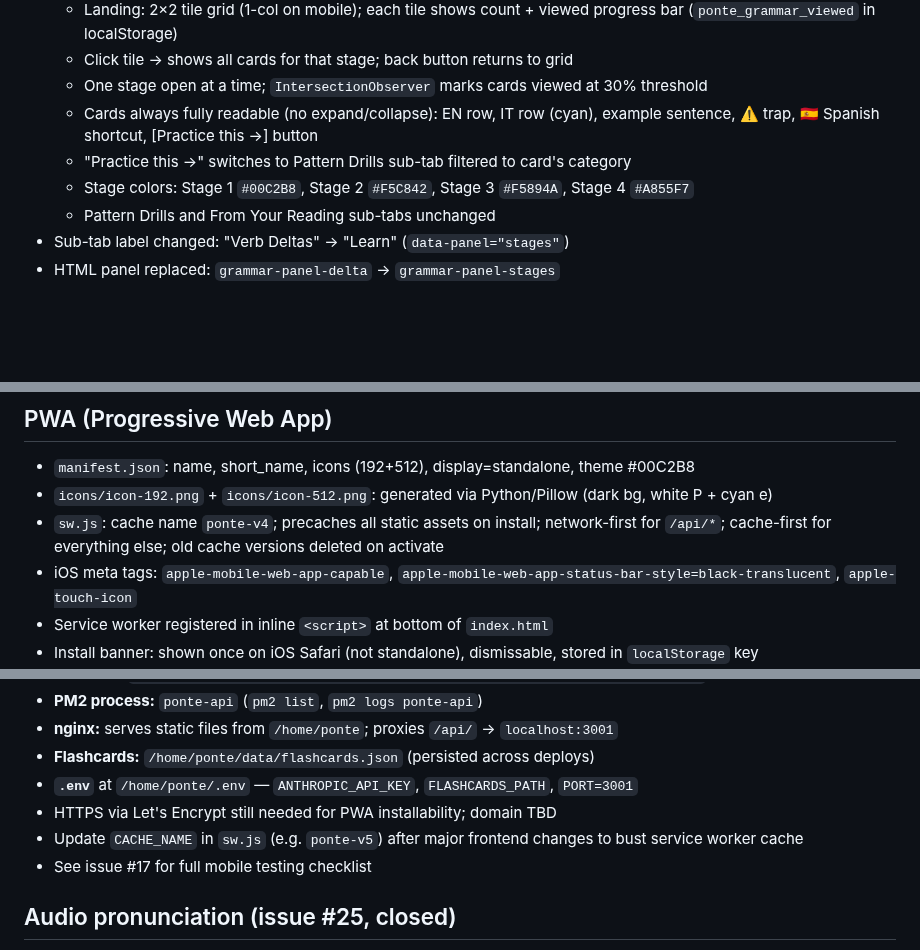
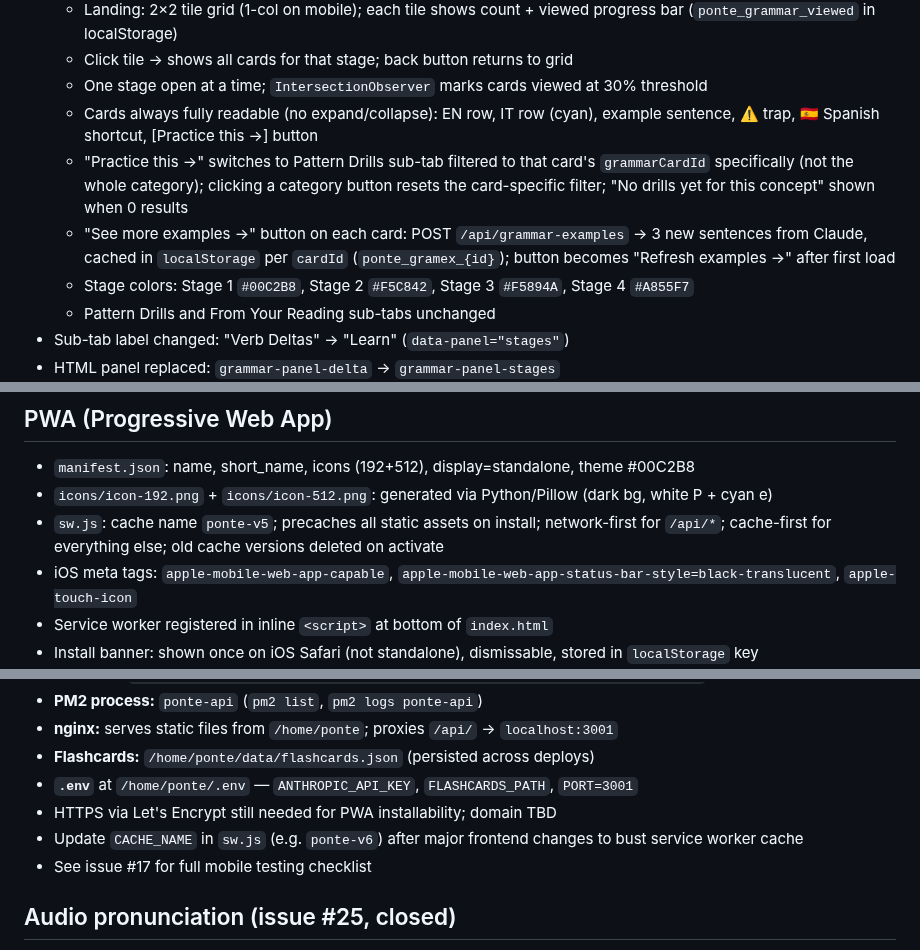
Before and after one commit to jonnylmazo-oss/ponte, a Markdown page: CLAUDE.md, 3 parts joined by grey strips. GitHub-like rendering; blank space fills up the shorter version.

Commit message:
docs: update CLAUDE.md for grammar tab fixes and sw.js version
Co-Authored-By: Claude Sonnet 4.6 <noreply@anthropic.com>

```diff
--- a/CLAUDE.md
+++ b/CLAUDE.md
@@ -66,7 +66,8 @@ Generated articles are cached in `localStorage` with key `ponte_article_{topic}_
   - Click tile → shows all cards for that stage; back button returns to grid
   - One stage open at a time; `IntersectionObserver` marks cards viewed at 30% threshold
   - Cards always fully readable (no expand/collapse): EN row, IT row (cyan), example sentence, ⚠️ trap, 🇪🇸 Spanish shortcut, [Practice this →] button
-  - "Practice this →" switches to Pattern Drills sub-tab filtered to card's category
+  - "Practice this →" switches to Pattern Drills sub-tab filtered to that card's `grammarCardId` specifically (not the whole category); clicking a category button resets the card-specific filter; "No drills yet for this concept" shown when 0 results
+  - "See more examples →" button on each card: POST `/api/grammar-examples` → 3 new sentences from Claude, cached in `localStorage` per `cardId` (`ponte_gramex_{id}`); button becomes "Refresh examples →" after first load
   - Stage colors: Stage 1 `#00C2B8`, Stage 2 `#F5C842`, Stage 3 `#F5894A`, Stage 4 `#A855F7`
   - Pattern Drills and From Your Reading sub-tabs unchanged
 - Sub-tab label changed: "Verb Deltas" → "Learn" (`data-panel="stages"`)
@@ -138,7 +139,7 @@ Generated articles are cached in `localStorage` with key `ponte_article_{topic}_
 ## PWA (Progressive Web App)
 - `manifest.json`: name, short_name, icons (192+512), display=standalone, theme #00C2B8
 - `icons/icon-192.png` + `icons/icon-512.png`: generated via Python/Pillow (dark bg, white P + cyan e)
-- `sw.js`: cache name `ponte-v4`; precaches all static assets on install; network-first for `/api/*`; cache-first for everything else; old cache versions deleted on activate
+- `sw.js`: cache name `ponte-v5`; precaches all static assets on install; network-first for `/api/*`; cache-first for everything else; old cache versions deleted on activate
 - iOS meta tags: `apple-mobile-web-app-capable`, `apple-mobile-web-app-status-bar-style=black-translucent`, `apple-touch-icon`
 - Service worker registered in inline `<script>` at bottom of `index.html`
 - Install banner: shown once on iOS Safari (not standalone), dismissable, stored in `localStorage` key `ponte_install_dismissed`
@@ -155,7 +156,7 @@ Generated articles are cached in `localStorage` with key `ponte_article_{topic}_
 - **Flashcards:** `/home/ponte/data/flashcards.json` (persisted across deploys)
 - **`.env`** at `/home/ponte/.env` — `ANTHROPIC_API_KEY`, `FLASHCARDS_PATH`, `PORT=3001`
 - HTTPS via Let's Encrypt still needed for PWA installability; domain TBD
-- Update `CACHE_NAME` in `sw.js` (e.g. `ponte-v5`) after major frontend changes to bust service worker cache
+- Update `CACHE_NAME` in `sw.js` (e.g. `ponte-v6`) after major frontend changes to bust service worker cache
 - See issue #17 for full mobile testing checklist
 
 ## Audio pronunciation (issue #25, closed)
```
